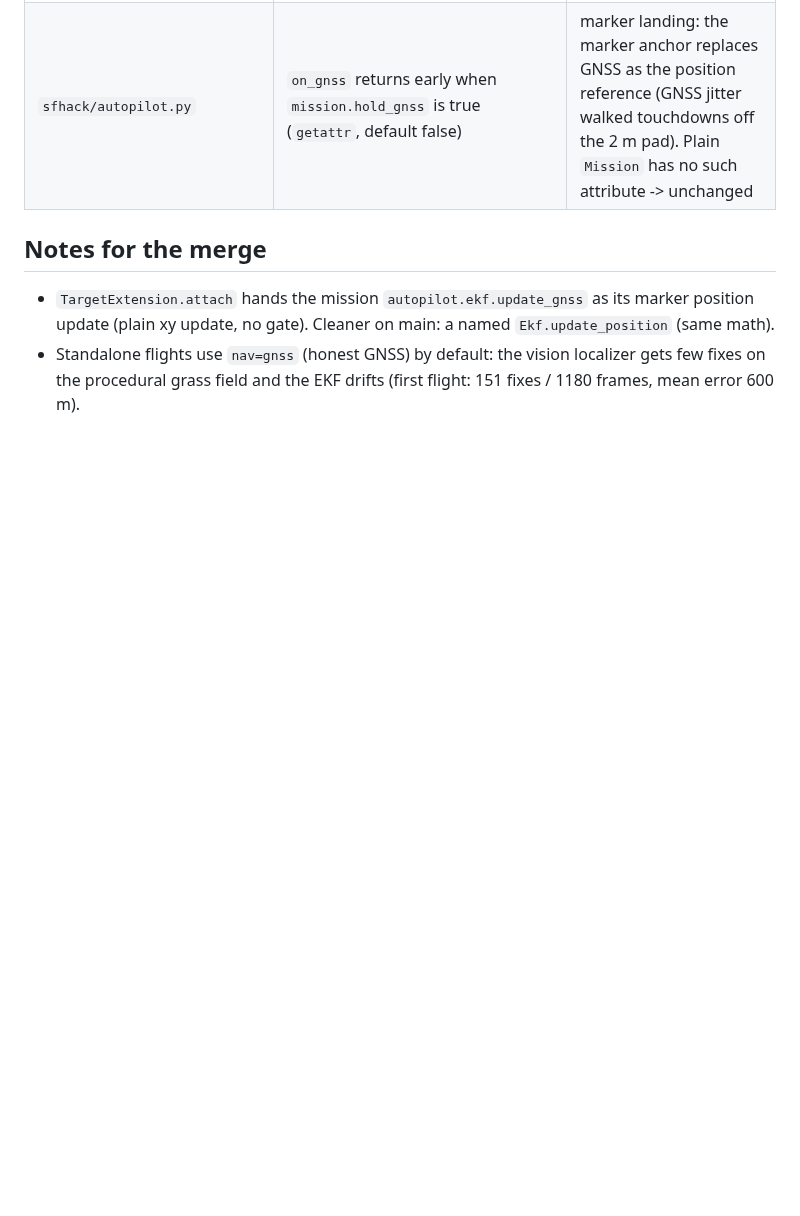
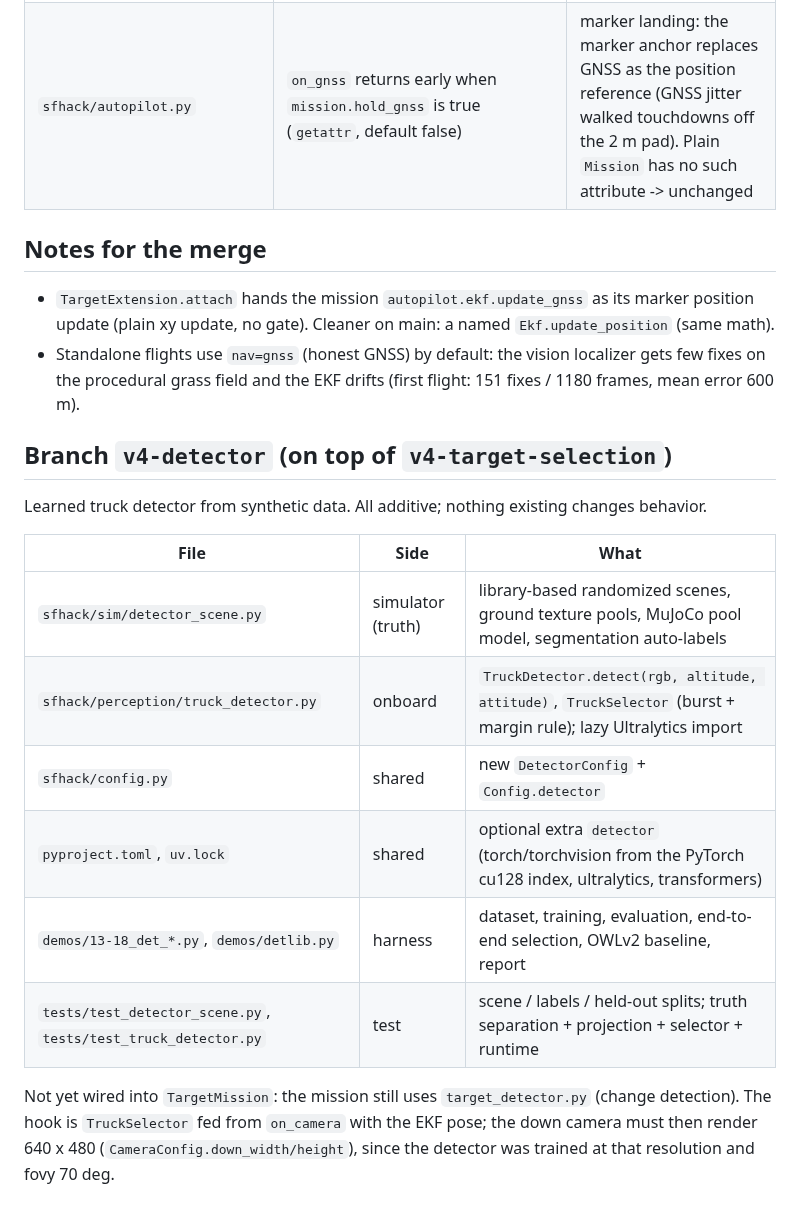
Before and after one commit to MaxBingham/gnss-spoof-guard, a Markdown page: MERGE_NOTES.md, the part around the change. Rendered like a GitHub page; blank space fills up the shorter version.

```diff
--- a/MERGE_NOTES.md
+++ b/MERGE_NOTES.md
@@ -36,3 +36,21 @@ at its default 0), every existing demo and test behaves exactly as before.
   update, no gate). Cleaner on main: a named `Ekf.update_position` (same math).
 - Standalone flights use `nav=gnss` (honest GNSS) by default: the vision localizer gets few fixes on the
   procedural grass field and the EKF drifts (first flight: 151 fixes / 1180 frames, mean error 600 m).
+
+
+## Branch `v4-detector` (on top of `v4-target-selection`)
+
+Learned truck detector from synthetic data. All additive; nothing existing changes behavior.
+
+| File | Side | What |
+| --- | --- | --- |
+| `sfhack/sim/detector_scene.py` | simulator (truth) | library-based randomized scenes, ground texture pools, MuJoCo pool model, segmentation auto-labels |
+| `sfhack/perception/truck_detector.py` | onboard | `TruckDetector.detect(rgb, altitude, attitude)`, `TruckSelector` (burst + margin rule); lazy Ultralytics import |
+| `sfhack/config.py` | shared | new `DetectorConfig` + `Config.detector` |
+| `pyproject.toml`, `uv.lock` | shared | optional extra `detector` (torch/torchvision from the PyTorch cu128 index, ultralytics, transformers) |
+| `demos/13-18_det_*.py`, `demos/detlib.py` | harness | dataset, training, evaluation, end-to-end selection, OWLv2 baseline, report |
+| `tests/test_detector_scene.py`, `tests/test_truck_detector.py` | test | scene / labels / held-out splits; truth separation + projection + selector + runtime |
+
+Not yet wired into `TargetMission`: the mission still uses `target_detector.py` (change detection). The hook is
+`TruckSelector` fed from `on_camera` with the EKF pose; the down camera must then render 640 x 480
+(`CameraConfig.down_width/height`), since the detector was trained at that resolution and fovy 70 deg.
```
Also changed, not shown: README.md (+26 -0 lines).
